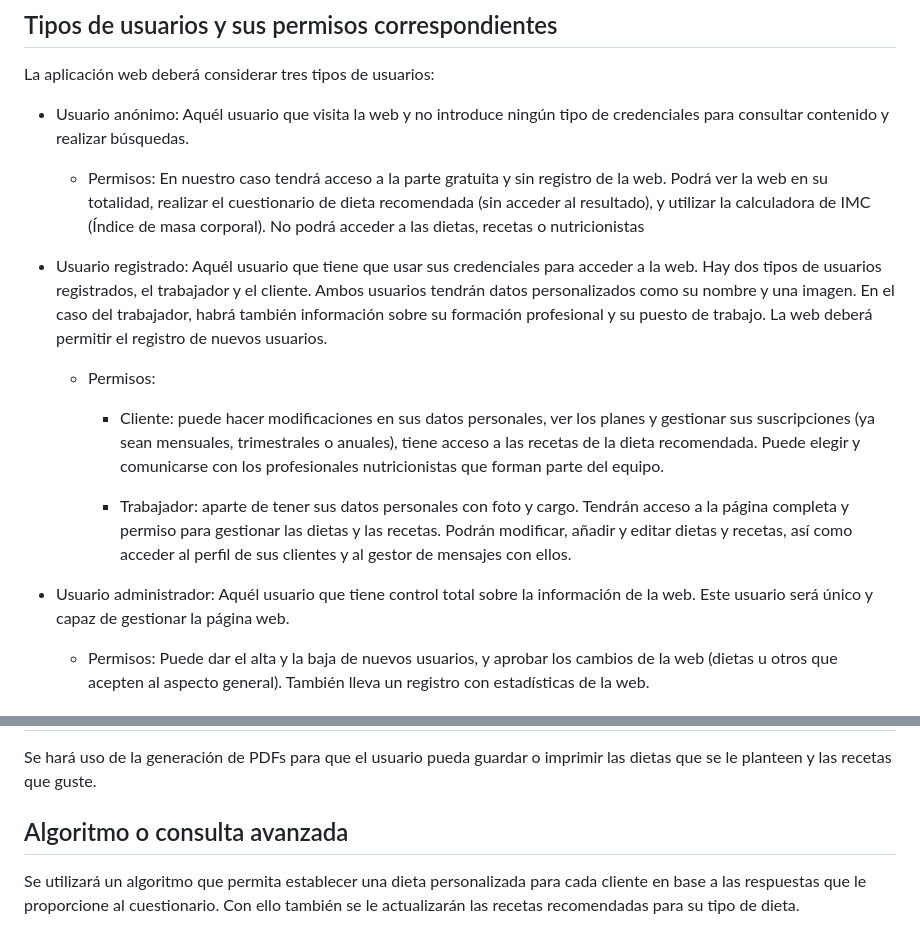
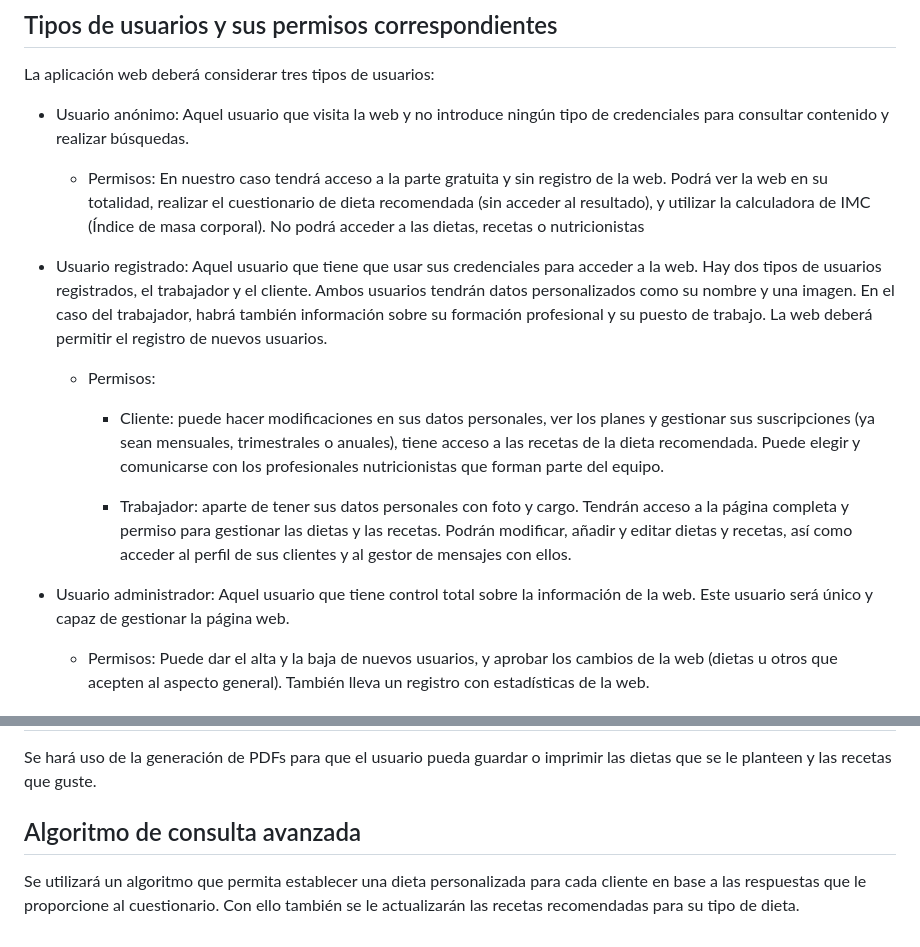
Before and after one commit to CodeURJC-DAW-2022-23/webapp10, a Markdown page: README.md, 2 parts joined by grey strips. Drawn GitHub-style.

```diff
--- a/README.md
+++ b/README.md
@@ -26,13 +26,13 @@ La relación se establece cuando un usuario ve unas recetas recomendadas según
 ## Tipos de usuarios y sus permisos correspondientes
 La aplicación web deberá considerar tres tipos de usuarios:
 
-+ Usuario anónimo: Aquél usuario que visita la web y no introduce ningún tipo de credenciales para consultar contenido y realizar búsquedas.
++ Usuario anónimo: Aquel usuario que visita la web y no introduce ningún tipo de credenciales para consultar contenido y realizar búsquedas.
 
   - Permisos: En nuestro caso tendrá acceso a la parte gratuita y sin registro de la web. Podrá ver la web en su totalidad, realizar el cuestionario de dieta recomendada (sin acceder al resultado), y utilizar la calculadora de IMC (Índice de masa corporal). No podrá acceder a las dietas, recetas o nutricionistas
 
 
 
-+ Usuario registrado: Aquél usuario que tiene que usar sus credenciales para acceder a la web.  Hay dos tipos de usuarios registrados, el trabajador y el cliente.
++ Usuario registrado: Aquel usuario que tiene que usar sus credenciales para acceder a la web.  Hay dos tipos de usuarios registrados, el trabajador y el cliente.
 Ambos usuarios tendrán datos personalizados como su nombre y una imagen. En el caso del trabajador, habrá también información sobre su formación profesional y su puesto de trabajo. La web deberá permitir el registro de nuevos usuarios.
 
   - Permisos:
@@ -41,7 +41,7 @@ Ambos usuarios tendrán datos personalizados como su nombre y una imagen. En el
 
     + Trabajador: aparte de tener sus datos personales con foto y cargo. Tendrán acceso a la página completa y permiso para gestionar las dietas y las recetas. Podrán modificar, añadir y editar dietas y recetas, así como acceder al perfil de sus clientes y al gestor de mensajes con ellos.
 
-+ Usuario administrador: Aquél usuario que tiene control total sobre la información de la web. Este usuario será único y capaz de gestionar la página web.
++ Usuario administrador: Aquel usuario que tiene control total sobre la información de la web. Este usuario será único y capaz de gestionar la página web.
 
   - Permisos: Puede dar el alta y la baja de nuevos usuarios, y aprobar los cambios de la web (dietas u otros que acepten al aspecto general). También lleva un registro con estadísticas de la web.
 
@@ -56,5 +56,5 @@ Además, se generarán gráficos a nivel de administrador con los porcentajes de
 ## Tecnología complementaria
 Se hará uso de la generación de PDFs para que el usuario pueda guardar o imprimir las dietas que se le planteen y las recetas que guste.
 
-## Algoritmo o consulta avanzada
+## Algoritmo de consulta avanzada
 Se utilizará un algoritmo que permita establecer una dieta personalizada para cada cliente en base a las respuestas que le proporcione al cuestionario. Con ello también se le actualizarán las recetas recomendadas para su tipo de dieta.
```
